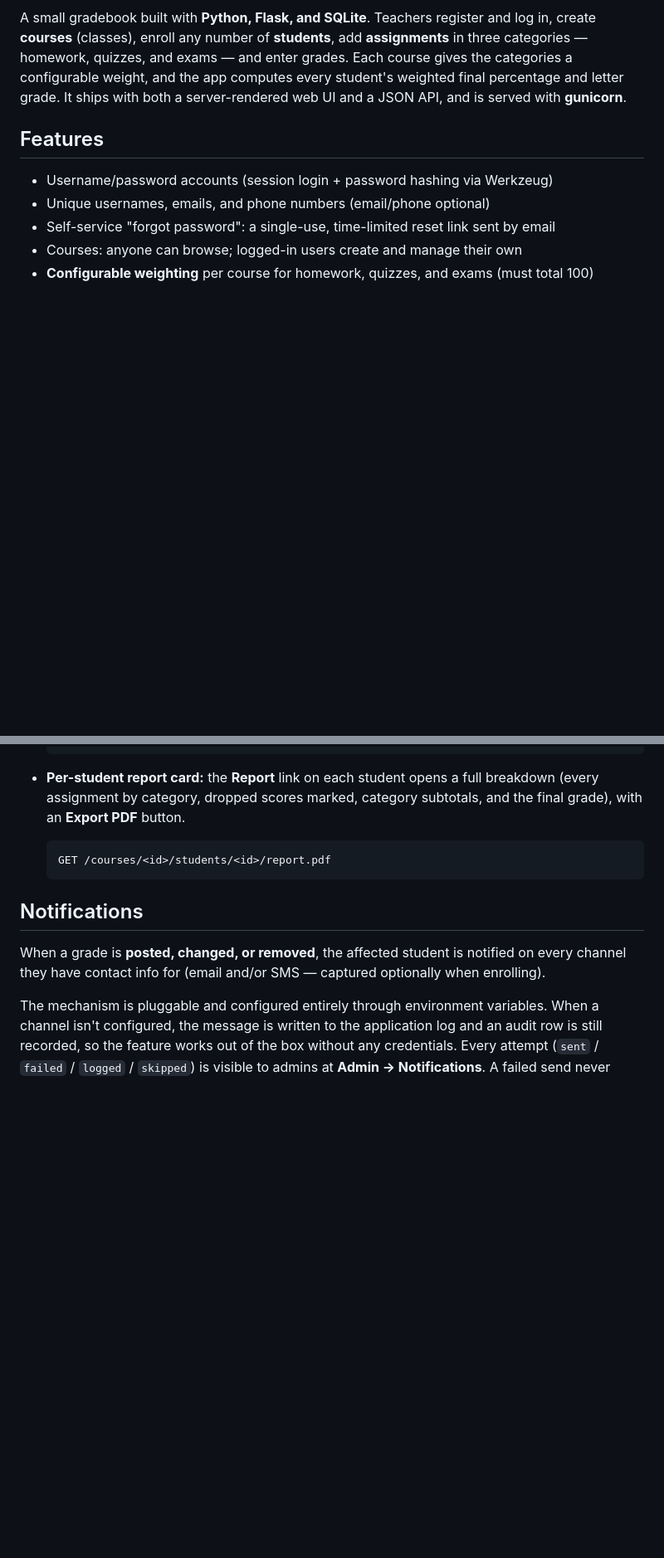
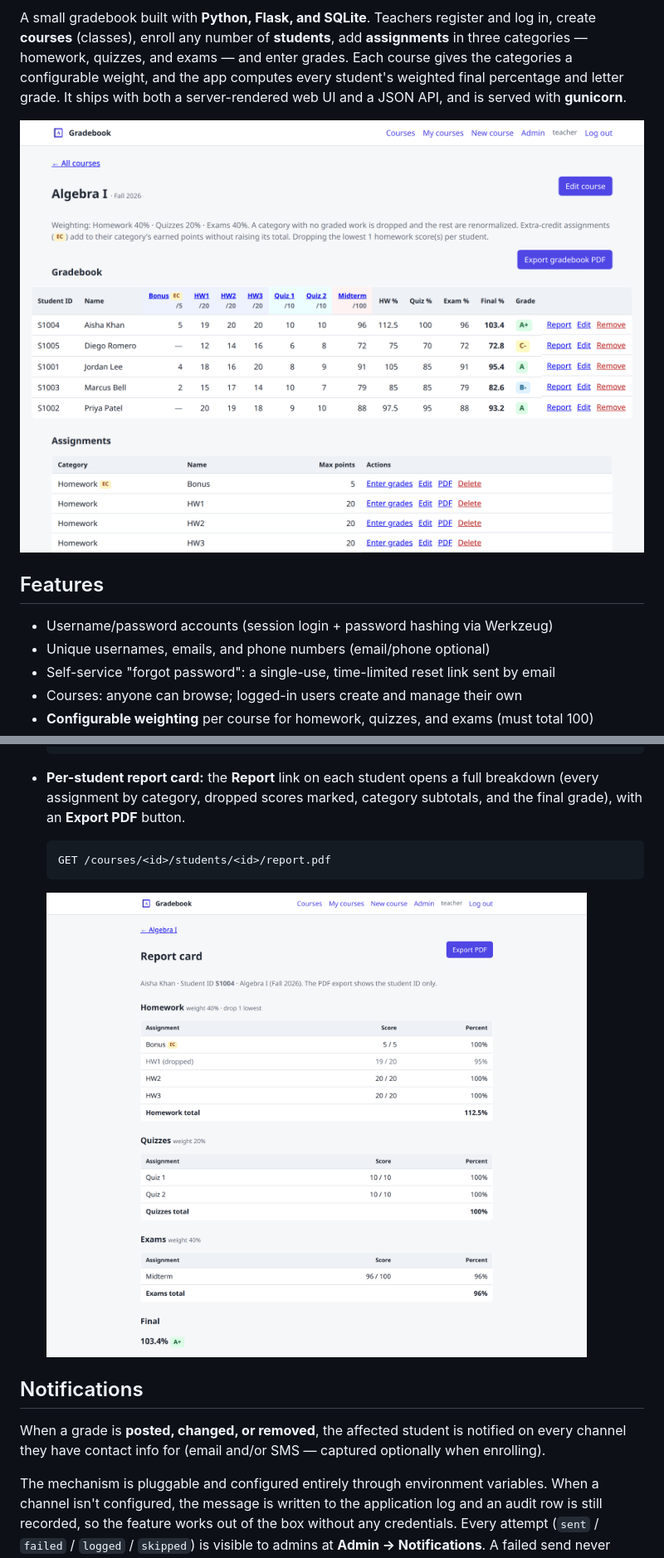
Before and after one commit to sbj-ee/Gradebook, a Markdown page: README.md, 2 parts joined by grey strips. Shown at 83% size. Rendered like a GitHub page; pictures changed too: docs/gradebook.png (added), docs/report-card.png (added); blank space fills up the shorter version.

Commit message:
Add gradebook and report-card screenshots to the README
Co-Authored-By: Claude Opus 4.8 <noreply@anthropic.com>

````diff
--- a/README.md
+++ b/README.md
@@ -13,6 +13,8 @@ in three categories — homework, quizzes, and exams — and enter grades. Each
 the categories a configurable weight, and the app computes every student's weighted final
 percentage and letter grade. It ships with both a server-rendered web UI and a JSON API,
 and is served with **gunicorn**.
+
+![The gradebook grid for a course: per-assignment scores, per-category percentages, the weighted final, and a letter grade, with extra-credit and drop-lowest applied](docs/gradebook.png)
 
 ## Features
 
@@ -182,6 +184,8 @@ admin). **Neither prints student names — students are identified by their stud
   GET /courses/<id>/students/<id>/report.pdf
   ```
 
+  ![A student's report card: assignments grouped by category with a dropped score marked, category subtotals, and the weighted final grade](docs/report-card.png)
+
 ## Notifications
 
 When a grade is **posted, changed, or removed**, the affected student is notified on every
````
